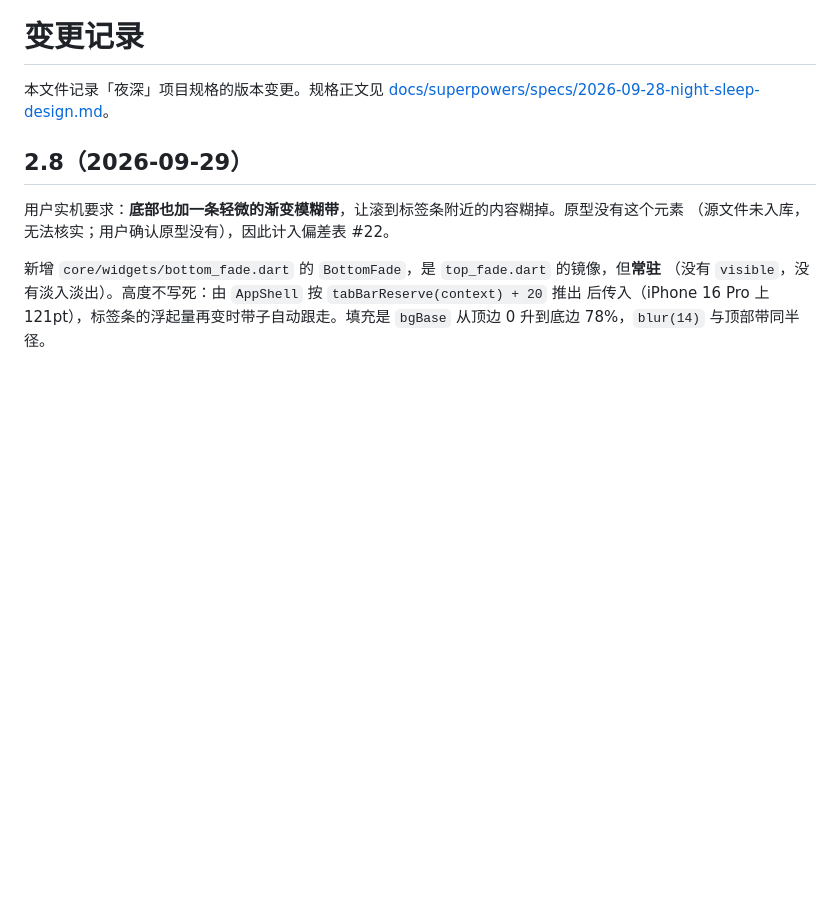
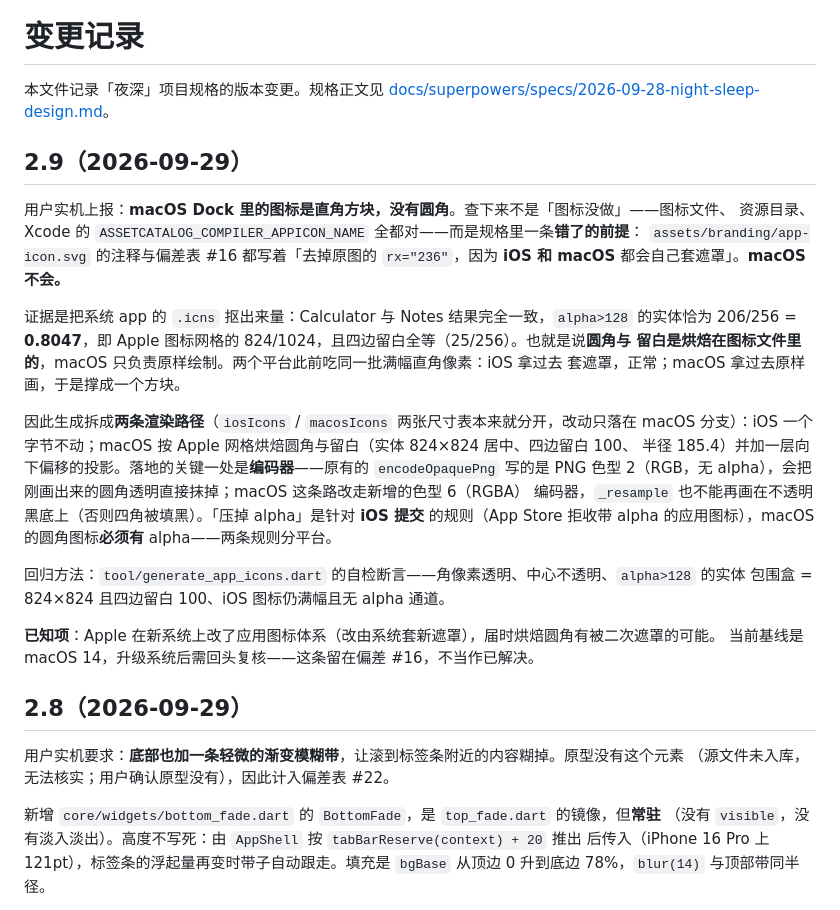
Before and after one commit to abner-forever/night_sleep, a Markdown page: CHANGELOG.md, the part around the change. Drawn GitHub-style; blank space fills up the shorter version.

Commit message:
docs(icon): 订正「macOS 会自己套遮罩」的错误前提
实机上报 macOS Dock 图标没有圆角。查证后不是图标没做，而是规格里
一条错了的前提：SVG 注释与偏差 #16 都写「iOS 和 macOS 都会自己套
遮罩」，据此去掉了原图的 rx="236"。

实测系统 app 的 .icns（Calculator / Notes 一致）：alpha>128 的实体恰为
206/256 = 0.8047，即 Apple 网格的 824/1024，四边留白全等——圆角与留白
是烘焙在图标文件里的，macOS 只负责原样绘制。

本次只落设计与文档，实现另出计划：
- 偏差 #16 改写：分平台两条渲染路径 + 实测依据 + 新系统二次遮罩的已知项
- 第 3 章映射表标注两条路径
- 测试矩阵新增「应用图标几何（分平台）」行，状态标为待实现
- CHANGELOG 记入 v2.9

```diff
--- a/CHANGELOG.md
+++ b/CHANGELOG.md
@@ -2,6 +2,31 @@
 
 本文件记录「夜深」项目规格的版本变更。规格正文见
 [docs/superpowers/specs/2026-09-28-night-sleep-design.md](docs/superpowers/specs/2026-09-28-night-sleep-design.md)。
+
+## 2.9（2026-09-29）
+
+用户实机上报：**macOS Dock 里的图标是直角方块，没有圆角**。查下来不是「图标没做」——图标文件、
+资源目录、Xcode 的 `ASSETCATALOG_COMPILER_APPICON_NAME` 全都对——而是规格里一条**错了的前提**：
+`assets/branding/app-icon.svg` 的注释与偏差表 #16 都写着「去掉原图的 `rx="236"`，因为 **iOS 和
+macOS** 都会自己套遮罩」。**macOS 不会。**
+
+证据是把系统 app 的 `.icns` 抠出来量：Calculator 与 Notes 结果完全一致，`alpha>128` 的实体恰为
+206/256 = **0.8047**，即 Apple 图标网格的 824/1024，且四边留白全等（25/256）。也就是说**圆角与
+留白是烘焙在图标文件里的**，macOS 只负责原样绘制。两个平台此前吃同一批满幅直角像素：iOS 拿过去
+套遮罩，正常；macOS 拿过去原样画，于是撑成一个方块。
+
+因此生成拆成**两条渲染路径**（`iosIcons` / `macosIcons` 两张尺寸表本来就分开，改动只落在 macOS
+分支）：iOS 一个字节不动；macOS 按 Apple 网格烘焙圆角与留白（实体 824×824 居中、四边留白 100、
+半径 185.4）并加一层向下偏移的投影。落地的关键一处是**编码器**——原有的 `encodeOpaquePng` 写的是
+PNG 色型 2（RGB，无 alpha），会把刚画出来的圆角透明直接抹掉；macOS 这条路改走新增的色型 6（RGBA）
+编码器，`_resample` 也不能再画在不透明黑底上（否则四角被填黑）。「压掉 alpha」是针对 **iOS 提交**
+的规则（App Store 拒收带 alpha 的应用图标），macOS 的圆角图标**必须有** alpha——两条规则分平台。
+
+回归方法：`tool/generate_app_icons.dart` 的自检断言——角像素透明、中心不透明、`alpha>128` 的实体
+包围盒 = 824×824 且四边留白 100、iOS 图标仍满幅且无 alpha 通道。
+
+**已知项**：Apple 在新系统上改了应用图标体系（改由系统套新遮罩），届时烘焙圆角有被二次遮罩的可能。
+当前基线是 macOS 14，升级系统后需回头复核——这条留在偏差 #16，不当作已解决。
 
 ## 2.8（2026-09-29）
 
```
Also changed, not shown: 1 other file.
